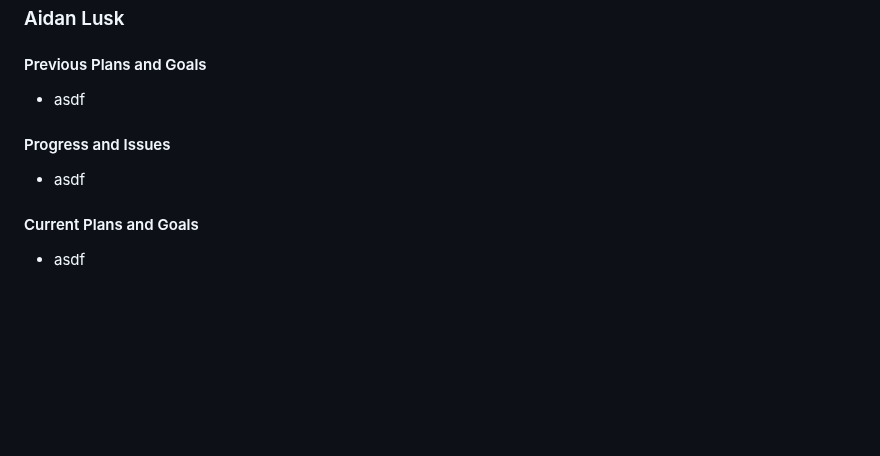
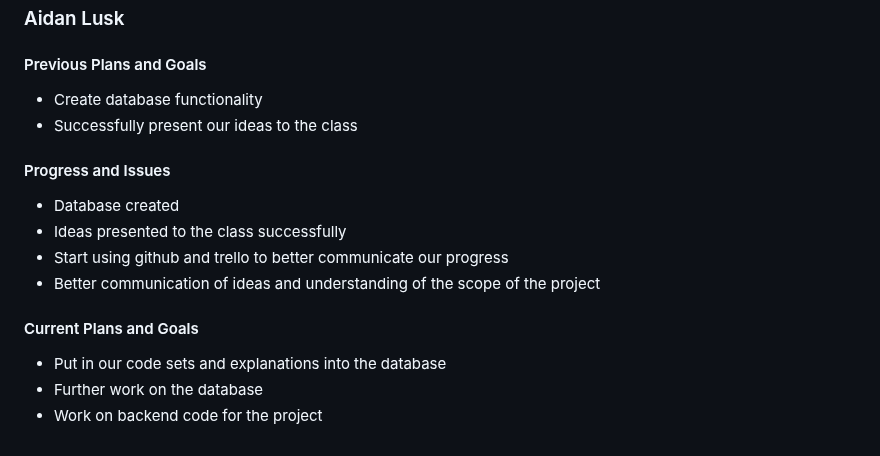
Before and after one commit to peytonju/team-5-spryntax, a Markdown page: reports/1.29.2025.md, the part around the change. Drawn GitHub-style; blank space fills up the shorter version.

Commit message:
Update 1.29.2025.md
Added Aidan Lusk report 1.29

```diff
--- a/reports/1.29.2025.md
+++ b/reports/1.29.2025.md
@@ -152,12 +152,18 @@
 
 #### Previous Plans and Goals
 
-- asdf
+- Create database functionality
+- Successfully present our ideas to the class
 
 #### Progress and Issues
 
-- asdf
+- Database created
+- Ideas presented to the class successfully
+- Start using github and trello to better communicate our progress
+- Better communication of ideas and understanding of the scope of the project
 
 #### Current Plans and Goals
 
-- asdf
+- Put in our code sets and explanations into the database
+- Further work on the database
+- Work on backend code for the project
```
